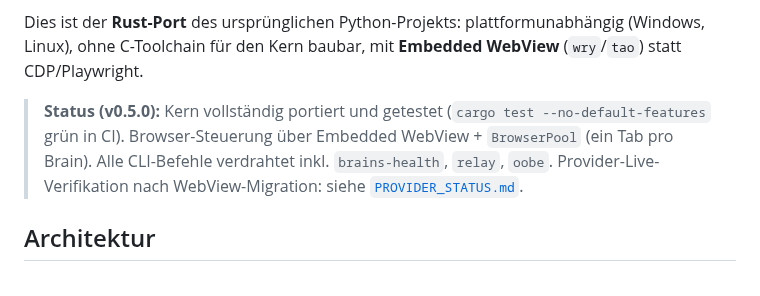
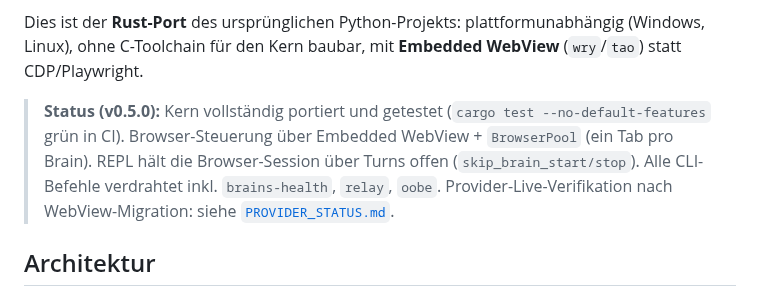
Before and after one commit to st0rax/webagent-rs, a Markdown page: README.md, the part around the change. Rendered like a GitHub page.

Commit message:
docs: README status v0.5.0 WebView migration

```diff
--- a/README.md
+++ b/README.md
@@ -11,6 +11,7 @@ Dies ist der **Rust-Port** des ursprünglichen Python-Projekts: plattformunabhä
 
 > **Status (v0.5.0):** Kern vollständig portiert und getestet (`cargo test --no-default-features`
 > grün in CI). Browser-Steuerung über Embedded WebView + `BrowserPool` (ein Tab pro Brain).
+> REPL hält die Browser-Session über Turns offen (`skip_brain_start/stop`).
 > Alle CLI-Befehle verdrahtet inkl. `brains-health`, `relay`, `oobe`.
 > Provider-Live-Verifikation nach WebView-Migration: siehe [`PROVIDER_STATUS.md`](PROVIDER_STATUS.md).
 
```
